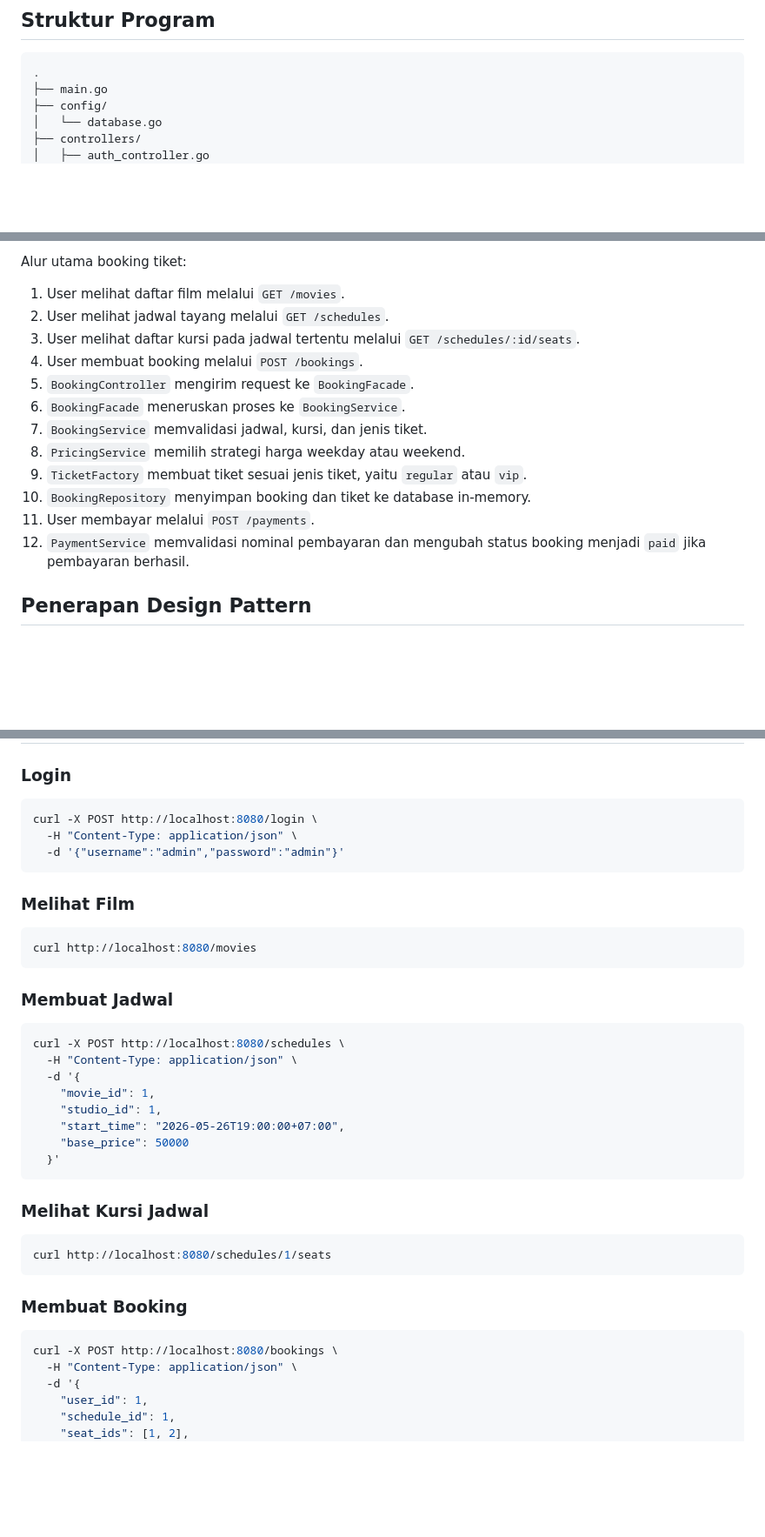
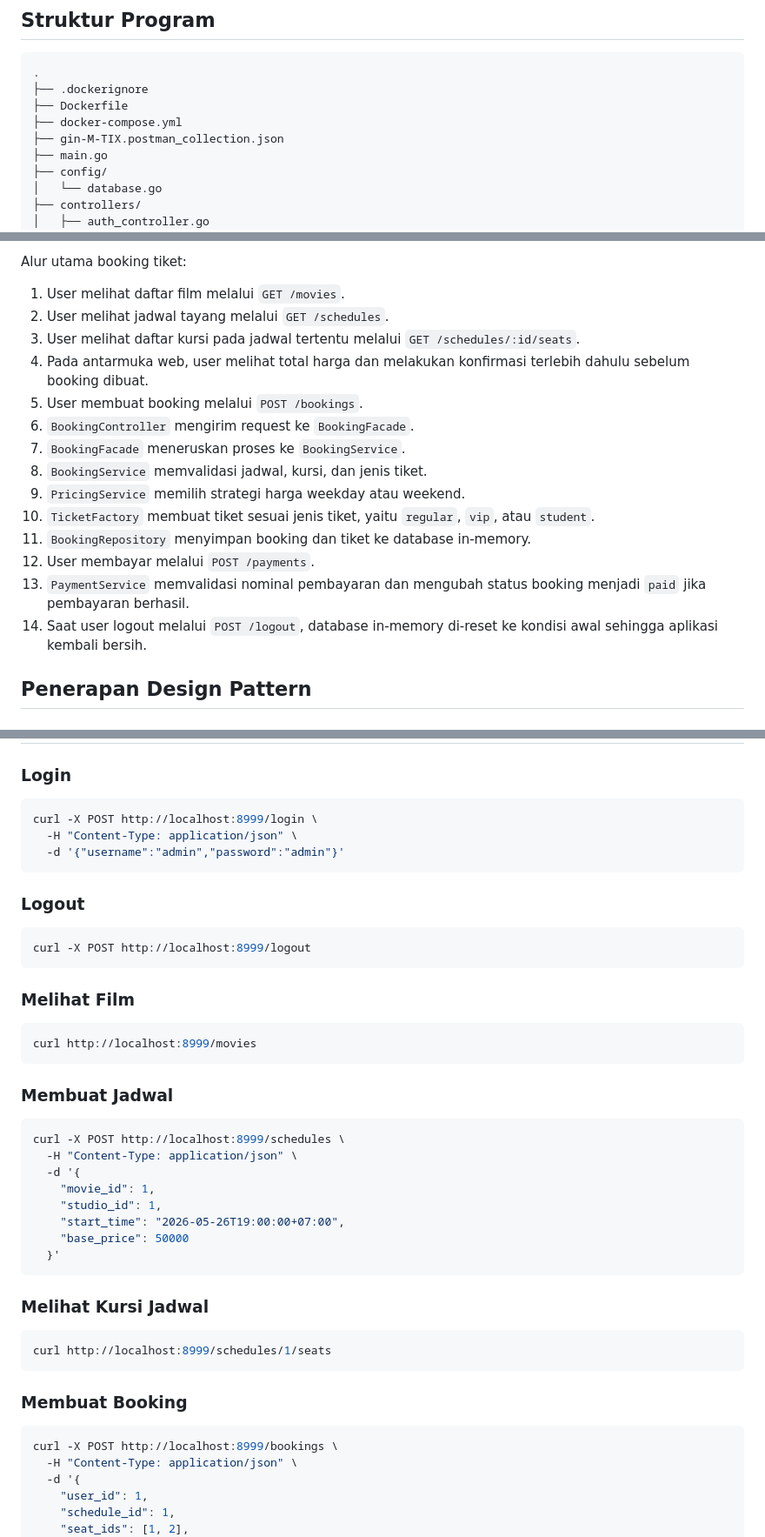
Before and after one commit to NandaNara/gin-M-TIX, a Markdown page: README.md, 3 parts joined by grey strips. Shown at 87% size. Drawn GitHub-style; blank space fills up the shorter version.

Commit message:
update README to clarify logout functionality and in-memory data reset

````diff
--- a/README.md
+++ b/README.md
@@ -26,6 +26,10 @@ Dengan struktur ini, setiap bagian program punya tanggung jawab yang jelas. Cont
 
 ```text
 .
+├── .dockerignore
+├── Dockerfile
+├── docker-compose.yml
+├── gin-M-TIX.postman_collection.json
 ├── main.go
 ├── config/
 │   └── database.go
@@ -79,15 +83,17 @@ Alur utama booking tiket:
 1. User melihat daftar film melalui `GET /movies`.
 2. User melihat jadwal tayang melalui `GET /schedules`.
 3. User melihat daftar kursi pada jadwal tertentu melalui `GET /schedules/:id/seats`.
-4. User membuat booking melalui `POST /bookings`.
-5. `BookingController` mengirim request ke `BookingFacade`.
-6. `BookingFacade` meneruskan proses ke `BookingService`.
-7. `BookingService` memvalidasi jadwal, kursi, dan jenis tiket.
-8. `PricingService` memilih strategi harga weekday atau weekend.
-9. `TicketFactory` membuat tiket sesuai jenis tiket, yaitu `regular` atau `vip`.
-10. `BookingRepository` menyimpan booking dan tiket ke database in-memory.
-11. User membayar melalui `POST /payments`.
-12. `PaymentService` memvalidasi nominal pembayaran dan mengubah status booking menjadi `paid` jika pembayaran berhasil.
+4. Pada antarmuka web, user melihat total harga dan melakukan konfirmasi terlebih dahulu sebelum booking dibuat.
+5. User membuat booking melalui `POST /bookings`.
+6. `BookingController` mengirim request ke `BookingFacade`.
+7. `BookingFacade` meneruskan proses ke `BookingService`.
+8. `BookingService` memvalidasi jadwal, kursi, dan jenis tiket.
+9. `PricingService` memilih strategi harga weekday atau weekend.
+10. `TicketFactory` membuat tiket sesuai jenis tiket, yaitu `regular`, `vip`, atau `student`.
+11. `BookingRepository` menyimpan booking dan tiket ke database in-memory.
+12. User membayar melalui `POST /payments`.
+13. `PaymentService` memvalidasi nominal pembayaran dan mengubah status booking menjadi `paid` jika pembayaran berhasil.
+14. Saat user logout melalui `POST /logout`, database in-memory di-reset ke kondisi awal sehingga aplikasi kembali bersih.
 
 ## Penerapan Design Pattern
 
@@ -222,21 +235,27 @@ Setelah container berjalan, akses aplikasi melalui browser di `http://localhost:
 ### Login
 
 ```bash
-curl -X POST http://localhost:8080/login \
+curl -X POST http://localhost:8999/login \
   -H "Content-Type: application/json" \
   -d '{"username":"admin","password":"admin"}'
+```
+
+### Logout
+
+```bash
+curl -X POST http://localhost:8999/logout
 ```
 
 ### Melihat Film
 
 ```bash
-curl http://localhost:8080/movies
+curl http://localhost:8999/movies
 ```
 
 ### Membuat Jadwal
 
 ```bash
-curl -X POST http://localhost:8080/schedules \
+curl -X POST http://localhost:8999/schedules \
   -H "Content-Type: application/json" \
   -d '{
     "movie_id": 1,
@@ -249,13 +268,13 @@ curl -X POST http://localhost:8080/schedules \
 ### Melihat Kursi Jadwal
 
 ```bash
-curl http://localhost:8080/schedules/1/seats
+curl http://localhost:8999/schedules/1/seats
 ```
 
 ### Membuat Booking
 
 ```bash
-curl -X POST http://localhost:8080/bookings \
+curl -X POST http://localhost:8999/bookings \
   -H "Content-Type: application/json" \
   -d '{
     "user_id": 1,
````
Also changed, not shown: other parts of README.md (+12 -4 lines).
